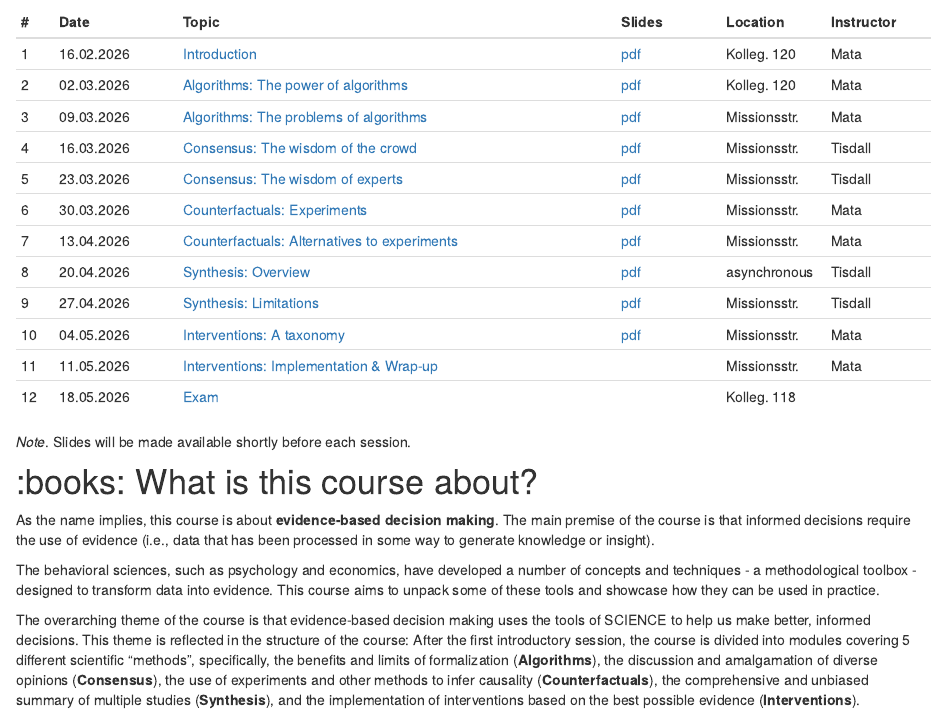
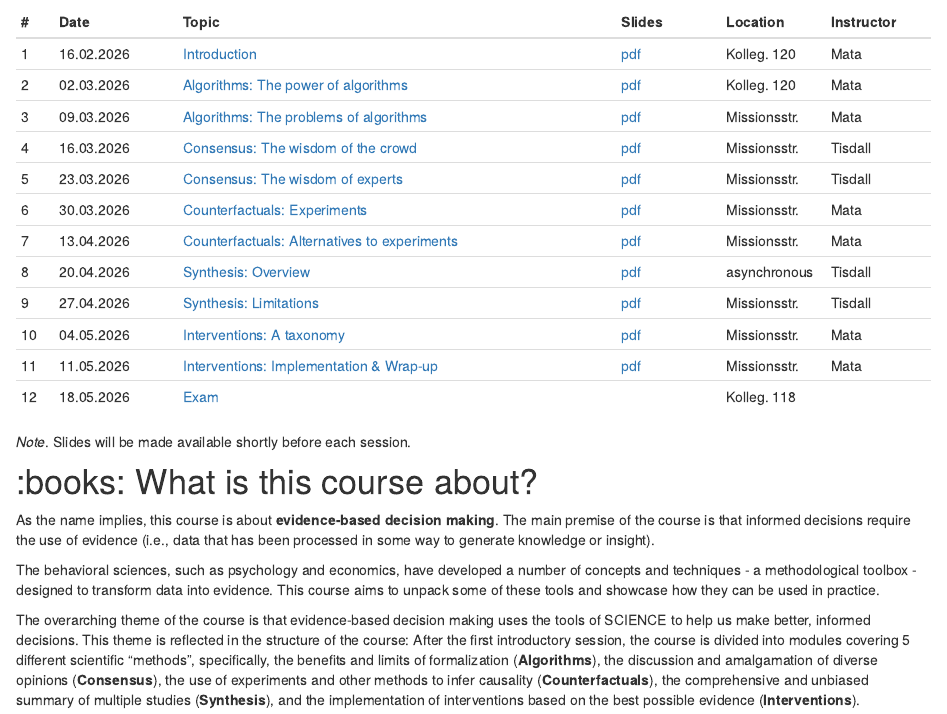
Before and after one commit to matarui/EBDM_FS26, an R Markdown document (index.Rmd): the page in a window 1100 px wide, from 290 px down. Rendered offline with R 4.5, knitr and Pandoc, with nearby package versions; drawn as R Markdown's standard HTML page in place of the format the file asks for.

Commit message:
update session 11

```diff
--- a/index.Rmd
+++ b/index.Rmd
@@ -44,7 +44,7 @@
 | 8 | 20.04.2026 | [Synthesis: Overview](session8.html) | [pdf](presentations/EBDM_session8.pdf) | asynchronous | Tisdall |
 | 9 | 27.04.2026 | [Synthesis: Limitations](session9.html) | [pdf](presentations/EBDM_session9.pdf) | Missionsstr. | Tisdall |
 | 10 | 04.05.2026 | [Interventions: A taxonomy](session10.html) | [pdf](presentations/EBDM_session10.pdf)  | Missionsstr. | Mata |
-| 11 | 11.05.2026 | [Interventions: Implementation & Wrap-up](session11.html) |  | Missionsstr. | Mata |
+| 11 | 11.05.2026 | [Interventions: Implementation & Wrap-up](session11.html) | [pdf](presentations/EBDM_session11.pdf) | Missionsstr. | Mata |
 | 12 | 18.05.2026 | [Exam](exam.html) |  | Kolleg. 118 |  |
 :::
 
```
Also changed, not shown: presentations/EBDM_session11.pdf, 3 other files.
